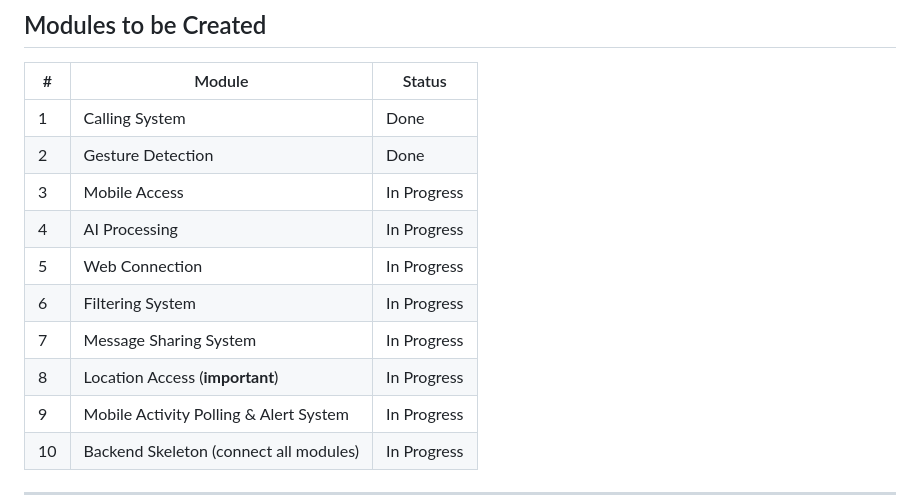
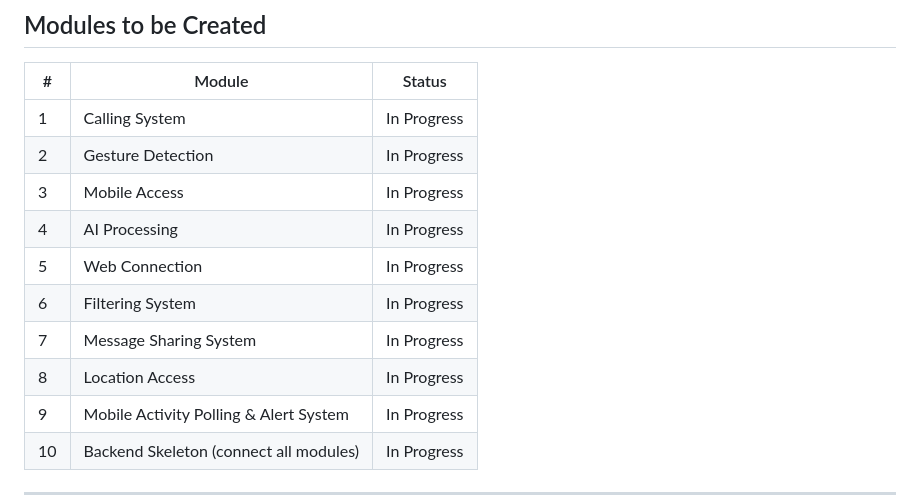
Before and after one commit to Surya0265/HELP-LINK-SFC, a Markdown page: README.md, the part around the change. GitHub-like rendering.

```diff
--- a/README.md
+++ b/README.md
@@ -27,14 +27,14 @@ An intelligent emergency response system that ensures timely assistance during c
 
 | # | Module | Status |
 |---|--------|--------|
-| 1 | Calling System | Done |
-| 2 | Gesture Detection | Done |
+| 1 | Calling System | In Progress |
+| 2 | Gesture Detection | In Progress |
 | 3 | Mobile Access | In Progress |
 | 4 | AI Processing | In Progress |
 | 5 | Web Connection | In Progress |
 | 6 | Filtering System | In Progress |
 | 7 | Message Sharing System | In Progress |
-| 8 | Location Access (**important**) | In Progress |
+| 8 | Location Access | In Progress |
 | 9 | Mobile Activity Polling & Alert System | In Progress |
 | 10 | Backend Skeleton (connect all modules) | In Progress |
 
```
